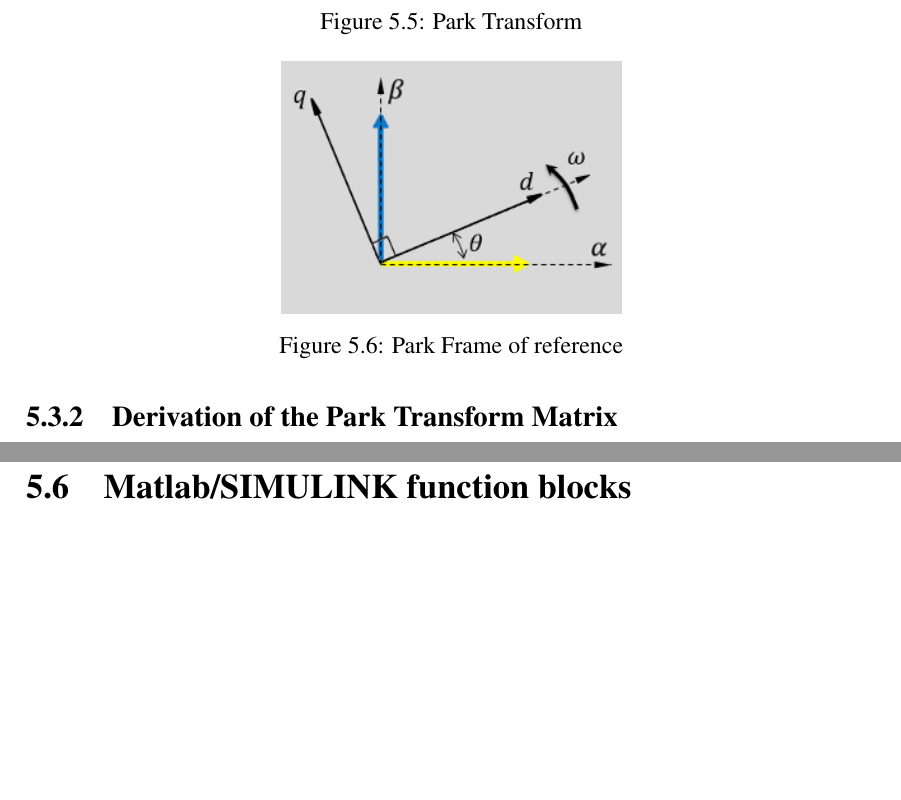
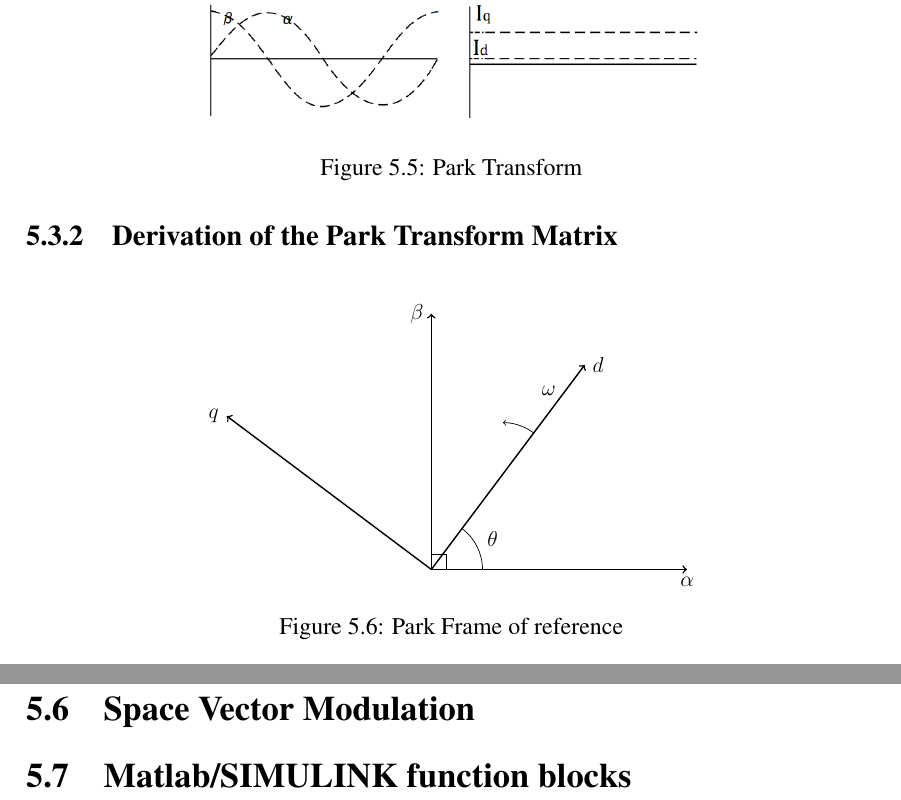
Before and after one commit to agarwalshashank429/Intern-Project-Report, a LaTeX thesis (main.tex, which reads chapters/Details.tex, chapters/details/park.tex): two parts of pages 23 and 29 of 32, joined at a grey line, cut so that both start at the same text, the shorter picture padded with empty space. Compiled offline with pdfLaTeX.

Commit message:
[Updated]: Park transformation diagram using tikz

```diff
--- a/chapters/Details.tex
+++ b/chapters/Details.tex
@@ -13,5 +13,7 @@ concepts that simplify the analysis and control of three-phase circuitry.
 \input{chapters/details/pid.tex}
 \section{Phase Lock Loop (PLL)}
 \input{chapters/details/pll.tex}
+\section{Space Vector Modulation}
+\input{chapters/details/svpwm.tex}
 \section{Matlab/SIMULINK function blocks}
 \input{chapters/details/matlabfunction.tex}
--- a/chapters/details/park.tex
+++ b/chapters/details/park.tex
@@ -44,13 +45,33 @@ transformation matrix \( T_{dq0} \).
     \end{bmatrix}
 \end{equation*}
 
-\begin{figure}[h]
+\subsection{Derivation of the Park Transform Matrix}
+
+\begin{figure}[ht]
     \centering
-    \includegraphics[width=0.4\textwidth]{park-coordinate.png}
+    \resizebox{0.6\linewidth}{!}{
+        \begin{tikzpicture}
+            % Draw the coordinate axes
+            \draw[->, thick] (0,0) -- (5,0) node[anchor=north] {$\alpha$};
+            \draw[->, thick] (0,0) -- (0,5) node[anchor=east] {$\beta$};
+            \draw[->, thick] (0,0) -- (-4,3) node[anchor=east] {$q$};
+            \draw[->, thick] (0,0) -- (3,4) node[anchor=west] {$d$};
+
+            % Draw the angle theta
+            \draw (1,0) arc (0:53:1);
+            \node at (1.2,0.6) {$\theta$};
+
+            % Draw the omega arc
+            \draw[->] (2,2.67) arc (53:90:1);
+            \node at (2.3,3.5) {$\omega$};
+
+            % Draw the right angle symbol
+            \draw (0.3,0) -- (0.3,0.3) -- (0,0.3);
+        \end{tikzpicture}
+    }
     \caption{Park Frame of reference}
-    \label{fig:Park Frame of reference}
+    \label{Park Frame of reference}
 \end{figure}
-\subsection{Derivation of the Park Transform Matrix}
 
 \noindent
 Where \( \theta \) is the electrical angle of the rotor position.
```
Also changed, not shown: chapters/details/svpwm.tex (added), images/park-coordinate.png (deleted), chapters/details/park.tex (3 more changed lines).
